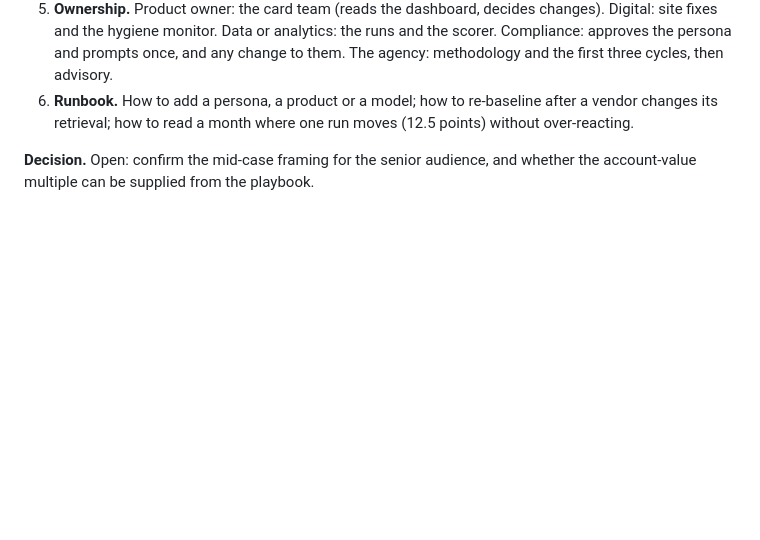
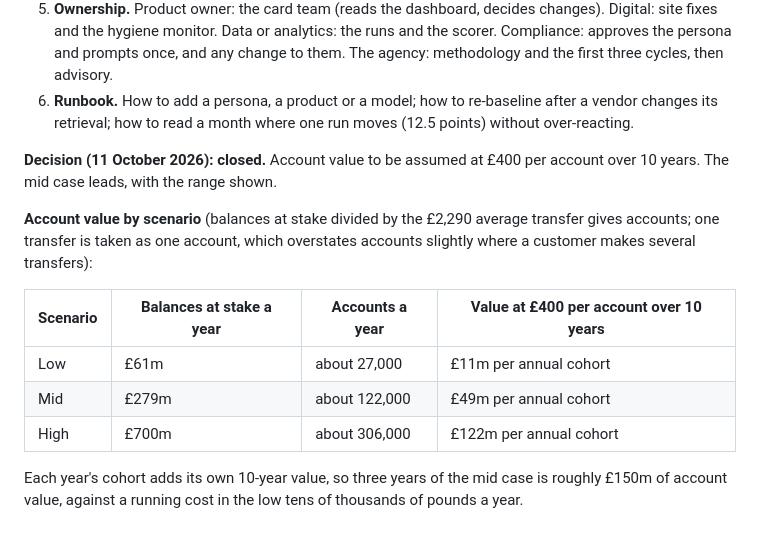
Before and after one commit to dsr001001/cc_yolo_project, a Markdown page: Oct11_3pm/what_to_do.md, the part around the change. Rendered like a GitHub page; blank space fills up the shorter version.

Commit message:
Close item 8 with the £400 account value assumption
Co-Authored-By: Claude Fable 5.1 <noreply@anthropic.com>
Claude-Session: https://claude.ai/code/session_01NvgjmBau8FTQDXg91hnoo8

```diff
--- a/Oct11_3pm/what_to_do.md
+++ b/Oct11_3pm/what_to_do.md
@@ -227,4 +227,14 @@ Two things the public numbers cannot do: convert fee income to account value (th
 5. **Ownership.** Product owner: the card team (reads the dashboard, decides changes). Digital: site fixes and the hygiene monitor. Data or analytics: the runs and the scorer. Compliance: approves the persona and prompts once, and any change to them. The agency: methodology and the first three cycles, then advisory.
 6. **Runbook.** How to add a persona, a product or a model; how to re-baseline after a vendor changes its retrieval; how to read a month where one run moves (12.5 points) without over-reacting.
 
-**Decision.** Open: confirm the mid-case framing for the senior audience, and whether the account-value multiple can be supplied from the playbook.
+**Decision (11 October 2026): closed.** Account value to be assumed at £400 per account over 10 years. The mid case leads, with the range shown.
+
+**Account value by scenario** (balances at stake divided by the £2,290 average transfer gives accounts; one transfer is taken as one account, which overstates accounts slightly where a customer makes several transfers):
+
+| Scenario | Balances at stake a year | Accounts a year | Value at £400 per account over 10 years |
+|---|---|---|---|
+| Low | £61m | about 27,000 | £11m per annual cohort |
+| Mid | £279m | about 122,000 | £49m per annual cohort |
+| High | £700m | about 306,000 | £122m per annual cohort |
+
+Each year's cohort adds its own 10-year value, so three years of the mid case is roughly £150m of account value, against a running cost in the low tens of thousands of pounds a year.
```
